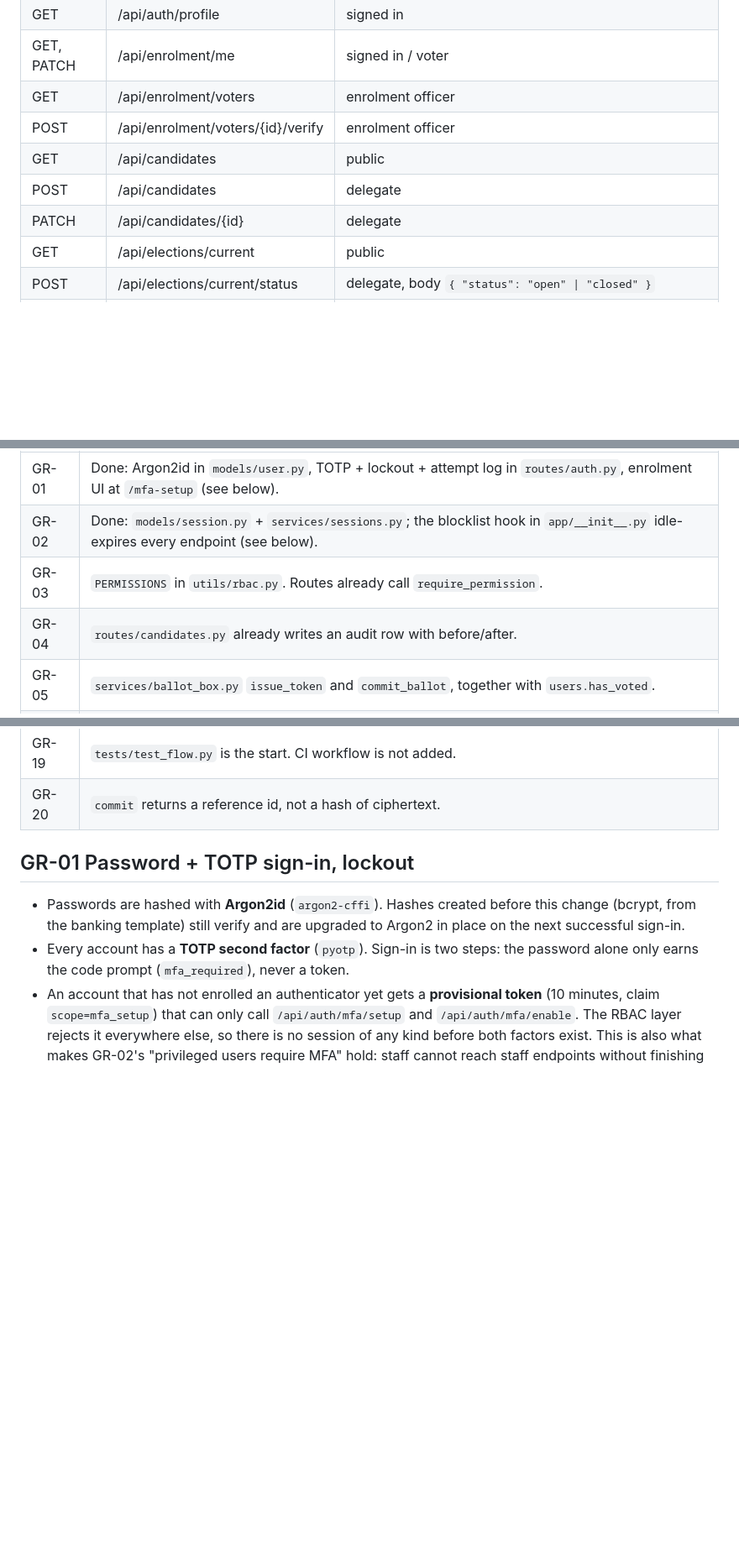
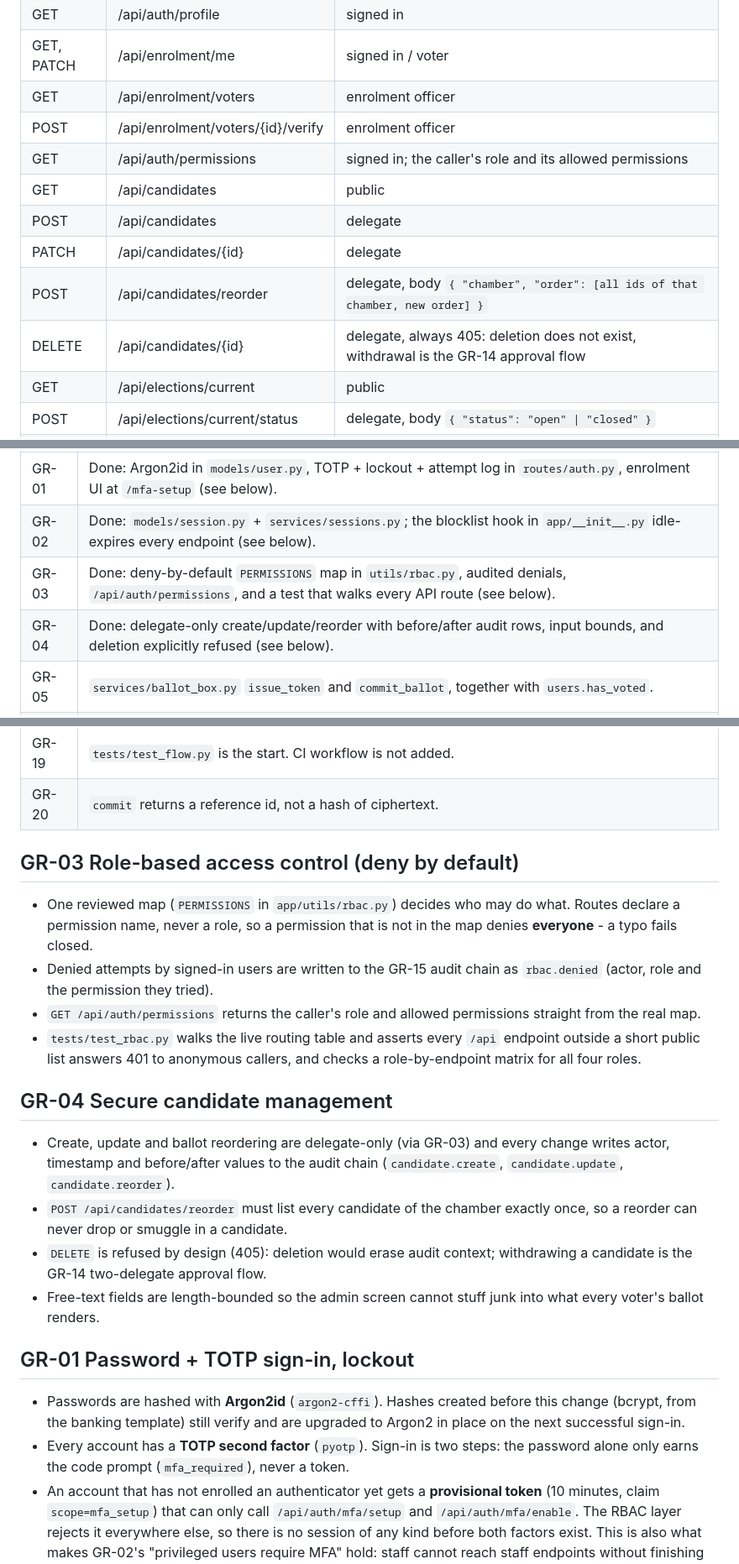
Before and after one commit to Chinmayi-rs/S_S_Systems_Assignment3, a Markdown page: README.md, 3 parts joined by grey strips. Shown at 84% size. Drawn GitHub-style; blank space fills up the shorter version.

Commit message:
Docs: GR-03/GR-04 design notes and new endpoints
Co-authored-by: Nyan <NeonLucas@users.noreply.github.com>

```diff
--- a/README.md
+++ b/README.md
@@ -95,9 +95,12 @@ Two SQLite files stand in for the two databases:
 | GET, PATCH | /api/enrolment/me | signed in / voter |
 | GET | /api/enrolment/voters | enrolment officer |
 | POST | /api/enrolment/voters/{id}/verify | enrolment officer |
+| GET | /api/auth/permissions | signed in; the caller's role and its allowed permissions |
 | GET | /api/candidates | public |
 | POST | /api/candidates | delegate |
 | PATCH | /api/candidates/{id} | delegate |
+| POST | /api/candidates/reorder | delegate, body `{ "chamber", "order": [all ids of that chamber, new order] }` |
+| DELETE | /api/candidates/{id} | delegate, always 405: deletion does not exist, withdrawal is the GR-14 approval flow |
 | GET | /api/elections/current | public |
 | POST | /api/elections/current/status | delegate, body `{ "status": "open" \| "closed" }` |
 | GET | /api/ballots/status | voter |
@@ -118,8 +121,8 @@ Not built yet. Do not treat the notes below as the implementation.
 | --- | --- |
 | GR-01 | Done: Argon2id in `models/user.py`, TOTP + lockout + attempt log in `routes/auth.py`, enrolment UI at `/mfa-setup` (see below). |
 | GR-02 | Done: `models/session.py` + `services/sessions.py`; the blocklist hook in `app/__init__.py` idle-expires every endpoint (see below). |
-| GR-03 | `PERMISSIONS` in `utils/rbac.py`. Routes already call `require_permission`. |
-| GR-04 | `routes/candidates.py` already writes an audit row with before/after. |
+| GR-03 | Done: deny-by-default `PERMISSIONS` map in `utils/rbac.py`, audited denials, `/api/auth/permissions`, and a test that walks every API route (see below). |
+| GR-04 | Done: delegate-only create/update/reorder with before/after audit rows, input bounds, and deletion explicitly refused (see below). |
 | GR-05 | `services/ballot_box.py` `issue_token` and `commit_ballot`, together with `users.has_voted`. |
 | GR-06 | Token hash split is already the shape. Still need unlinkability review. |
 | GR-07 | `services/audit_log.py`. Ballot commit already omits actor and preferences. |
@@ -136,6 +139,31 @@ Not built yet. Do not treat the notes below as the implementation.
 | GR-18 | `date_of_birth` and `address` on `User` are still plaintext. |
 | GR-19 | `tests/test_flow.py` is the start. CI workflow is not added. |
 | GR-20 | `commit` returns a reference id, not a hash of ciphertext. |
+
+## GR-03 Role-based access control (deny by default)
+
+- One reviewed map (`PERMISSIONS` in `app/utils/rbac.py`) decides who may do
+  what. Routes declare a permission name, never a role, so a permission that
+  is not in the map denies **everyone** - a typo fails closed.
+- Denied attempts by signed-in users are written to the GR-15 audit chain as
+  `rbac.denied` (actor, role and the permission they tried).
+- `GET /api/auth/permissions` returns the caller's role and allowed
+  permissions straight from the real map.
+- `tests/test_rbac.py` walks the live routing table and asserts every `/api`
+  endpoint outside a short public list answers 401 to anonymous callers, and
+  checks a role-by-endpoint matrix for all four roles.
+
+## GR-04 Secure candidate management
+
+- Create, update and ballot reordering are delegate-only (via GR-03) and every
+  change writes actor, timestamp and before/after values to the audit chain
+  (`candidate.create`, `candidate.update`, `candidate.reorder`).
+- `POST /api/candidates/reorder` must list every candidate of the chamber
+  exactly once, so a reorder can never drop or smuggle in a candidate.
+- `DELETE` is refused by design (405): deletion would erase audit context;
+  withdrawing a candidate is the GR-14 two-delegate approval flow.
+- Free-text fields are length-bounded so the admin screen cannot stuff junk
+  into what every voter's ballot renders.
 
 ## GR-01 Password + TOTP sign-in, lockout
 
```
